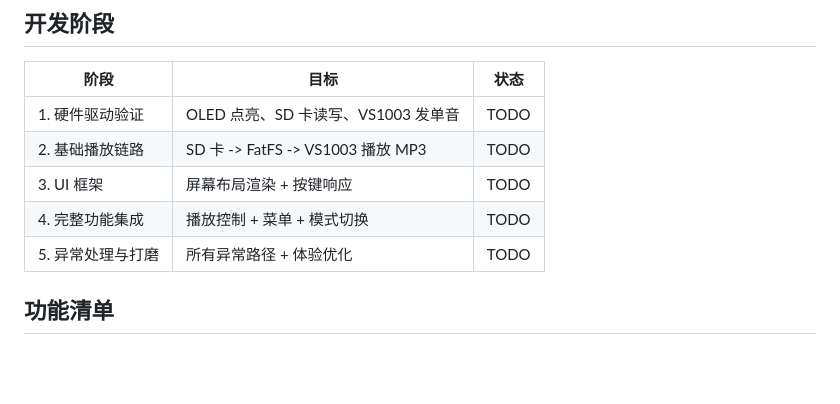
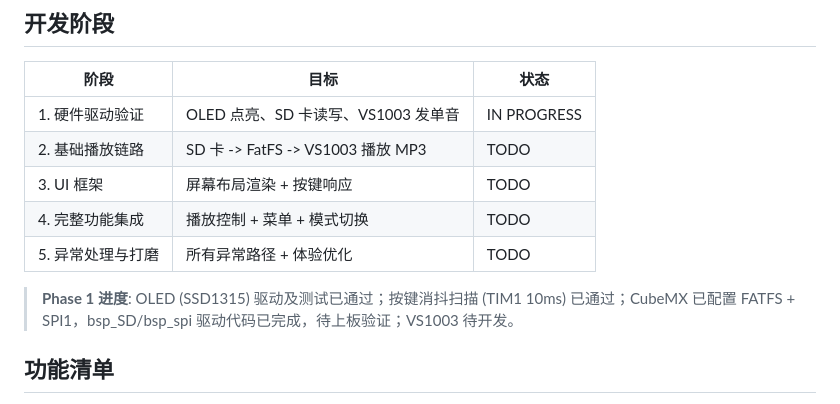
Before and after one commit to leejkee/MiniAudioPlayerST, a Markdown page: README.md, the part around the change. Drawn GitHub-style; blank space fills up the shorter version.

Commit message:
@ docs(readme): update development progress to reflect Phase 1 status
- Mark Phase 1 (hardware driver verification) as IN PROGRESS
- OLED driver and key scanning verified working
- FATFS + SPI1 configured, bsp_SD/bsp_spi code complete
- Add progress note with per-module status

Co-Authored-By: Claude <noreply@anthropic.com>
@

```diff
--- a/README.md
+++ b/README.md
@@ -170,11 +170,13 @@ int main(void)
 
 | 阶段 | 目标 | 状态 |
 |------|------|------|
-| 1. 硬件驱动验证 | OLED 点亮、SD 卡读写、VS1003 发单音 | TODO |
+| 1. 硬件驱动验证 | OLED 点亮、SD 卡读写、VS1003 发单音 | IN PROGRESS |
 | 2. 基础播放链路 | SD 卡 -> FatFS -> VS1003 播放 MP3 | TODO |
 | 3. UI 框架 | 屏幕布局渲染 + 按键响应 | TODO |
 | 4. 完整功能集成 | 播放控制 + 菜单 + 模式切换 | TODO |
 | 5. 异常处理与打磨 | 所有异常路径 + 体验优化 | TODO |
+
+> **Phase 1 进度**: OLED (SSD1315) 驱动及测试已通过；按键消抖扫描 (TIM1 10ms) 已通过；CubeMX 已配置 FATFS + SPI1，bsp_SD/bsp_spi 驱动代码已完成，待上板验证；VS1003 待开发。
 
 ## 功能清单
 
```
